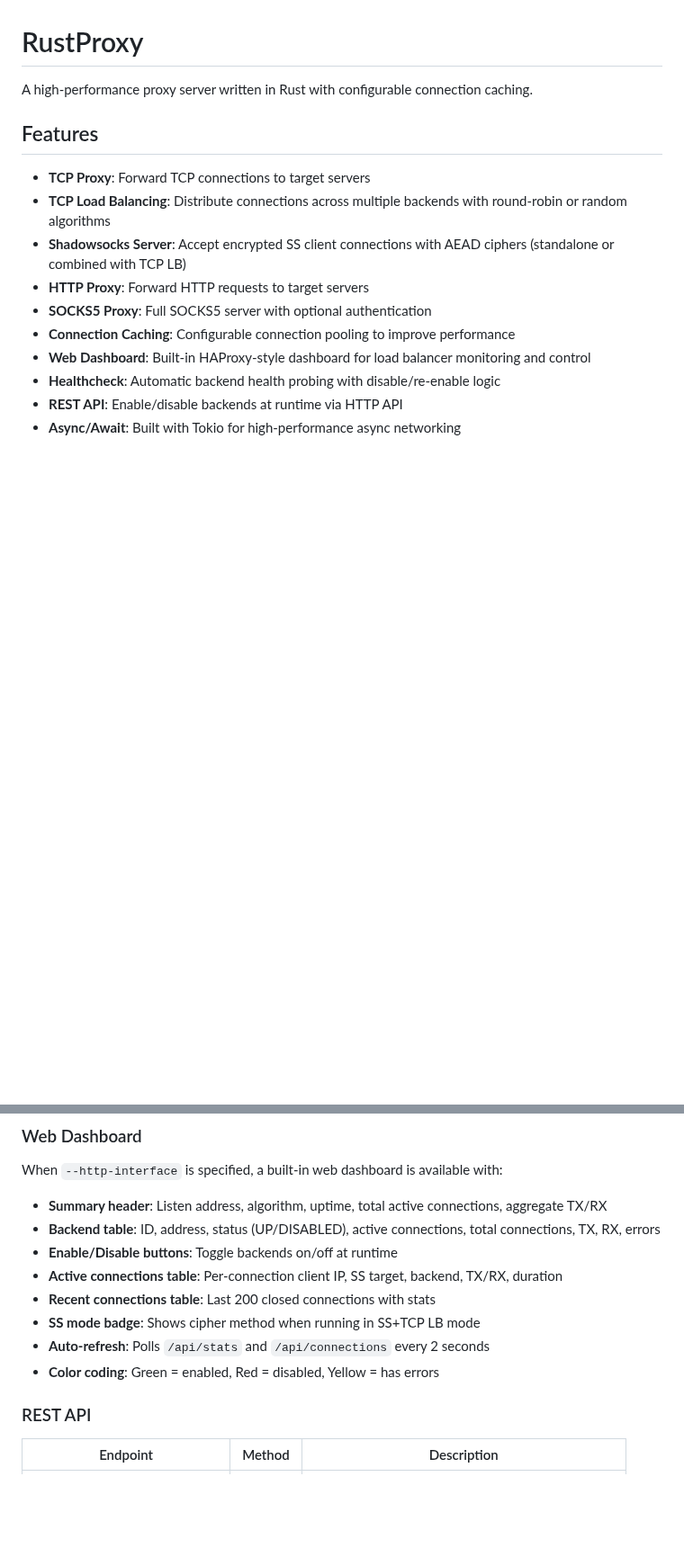
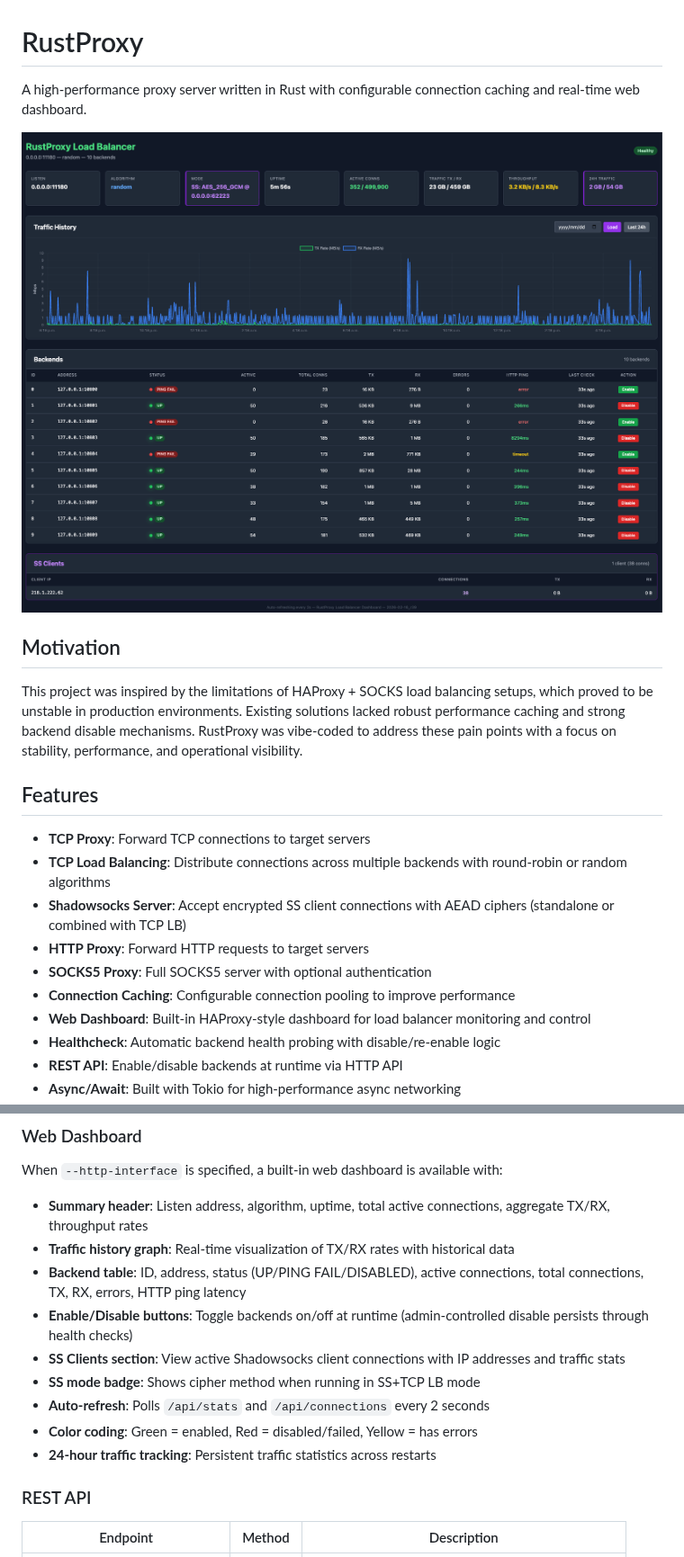
Before and after one commit to c2h2/rustproxy, a Markdown page: README.md, 2 parts joined by grey strips. Shown at 90% size. GitHub-like rendering; pictures changed too: docs/screenshot.png (added); blank space fills up the shorter version.

```diff
--- a/README.md
+++ b/README.md
@@ -1,6 +1,12 @@
 # RustProxy
 
-A high-performance proxy server written in Rust with configurable connection caching.
+A high-performance proxy server written in Rust with configurable connection caching and real-time web dashboard.
+
+![Dashboard Screenshot](docs/screenshot.png)
+
+## Motivation
+
+This project was inspired by the limitations of HAProxy + SOCKS load balancing setups, which proved to be unstable in production environments. Existing solutions lacked robust performance caching and strong backend disable mechanisms. RustProxy was vibe-coded to address these pain points with a focus on stability, performance, and operational visibility.
 
 ## Features
 
@@ -169,14 +175,15 @@ If `--lb` is not specified but multiple targets are given, round-robin is used b
 
 When `--http-interface` is specified, a built-in web dashboard is available with:
 
-- **Summary header**: Listen address, algorithm, uptime, total active connections, aggregate TX/RX
-- **Backend table**: ID, address, status (UP/DISABLED), active connections, total connections, TX, RX, errors
-- **Enable/Disable buttons**: Toggle backends on/off at runtime
-- **Active connections table**: Per-connection client IP, SS target, backend, TX/RX, duration
-- **Recent connections table**: Last 200 closed connections with stats
+- **Summary header**: Listen address, algorithm, uptime, total active connections, aggregate TX/RX, throughput rates
+- **Traffic history graph**: Real-time visualization of TX/RX rates with historical data
+- **Backend table**: ID, address, status (UP/PING FAIL/DISABLED), active connections, total connections, TX, RX, errors, HTTP ping latency
+- **Enable/Disable buttons**: Toggle backends on/off at runtime (admin-controlled disable persists through health checks)
+- **SS Clients section**: View active Shadowsocks client connections with IP addresses and traffic stats
 - **SS mode badge**: Shows cipher method when running in SS+TCP LB mode
 - **Auto-refresh**: Polls `/api/stats` and `/api/connections` every 2 seconds
-- **Color coding**: Green = enabled, Red = disabled, Yellow = has errors
+- **Color coding**: Green = enabled, Red = disabled/failed, Yellow = has errors
+- **24-hour traffic tracking**: Persistent traffic statistics across restarts
 
 ### REST API
 
```
Also changed, not shown: other parts of README.md (+11 -1 lines), README.zh.md (added, +95 -0 lines), 3 other files.
